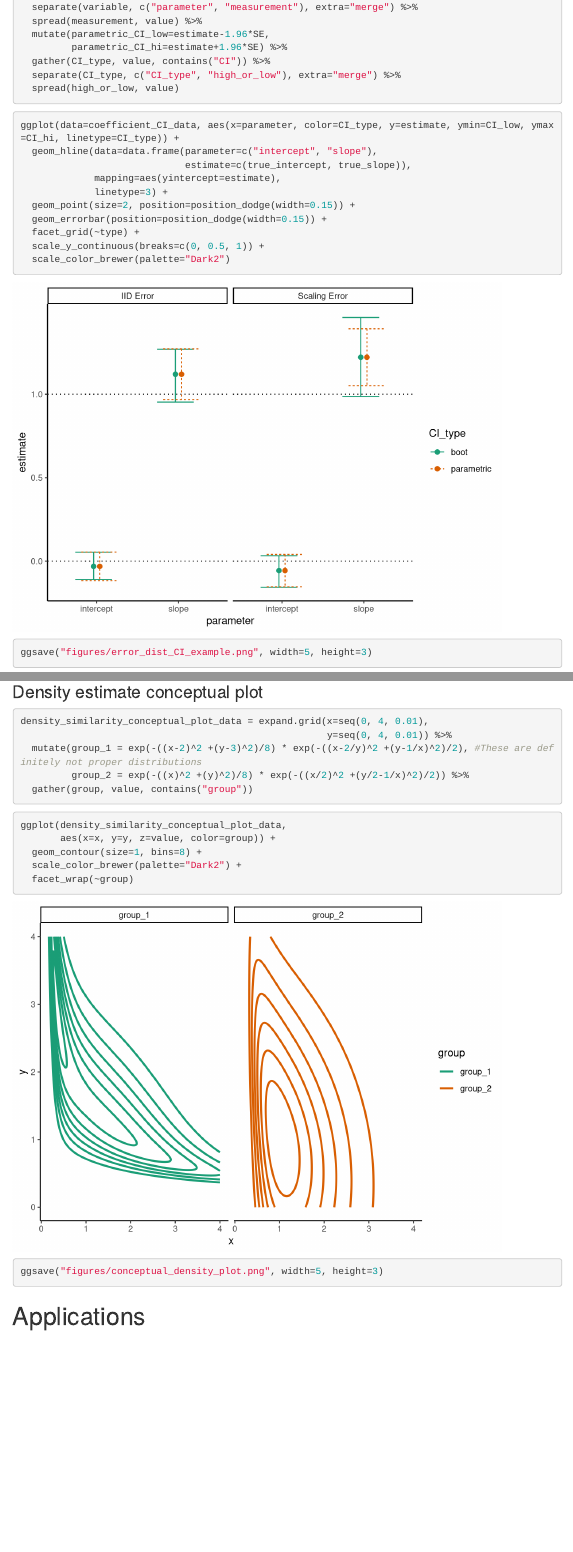
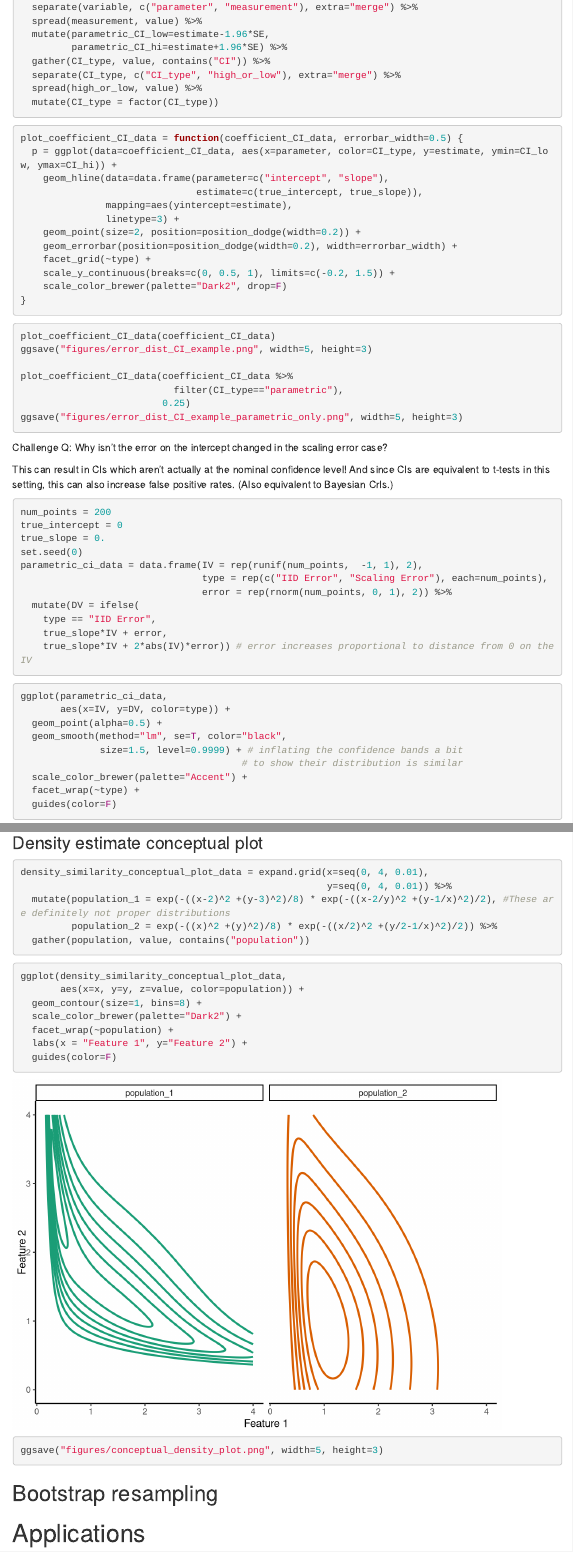
Before and after one commit to lampinen/bootstrapping_lecture, an R Markdown document (bootstrapping_252.Rmd): the page in a window 1100 px wide, from 7180 px down, and a second part further down, joined at a grey line. Rendered offline with R 4.5, knitr and Pandoc, with nearby package versions; code that draws random numbers runs with fixed seeds of ours; some code elsewhere in the file could not run offline; menus at the side of the page are left out.

Commit message:
Finishing up motivation, starting bootstrap section

````diff
--- a/bootstrapping_252.Rmd
+++ b/bootstrapping_252.Rmd
@@ -230,23 +230,33 @@ coefficient_CI_data = coefficient_CI_data %>%
          parametric_CI_hi=estimate+1.96*SE) %>%
   gather(CI_type, value, contains("CI")) %>%
   separate(CI_type, c("CI_type", "high_or_low"), extra="merge") %>%
-  spread(high_or_low, value)
+  spread(high_or_low, value) %>%
+  mutate(CI_type = factor(CI_type))
 ```
 
 ```{r}
-ggplot(data=coefficient_CI_data, aes(x=parameter, color=CI_type, y=estimate, ymin=CI_low, ymax=CI_hi, linetype=CI_type)) +
-  geom_hline(data=data.frame(parameter=c("intercept", "slope"),
-                             estimate=c(true_intercept, true_slope)),
-             mapping=aes(yintercept=estimate),
-             linetype=3) +
-  geom_point(size=2, position=position_dodge(width=0.15)) +
-  geom_errorbar(position=position_dodge(width=0.15)) +
-  facet_grid(~type) +
-  scale_y_continuous(breaks=c(0, 0.5, 1)) +
-  scale_color_brewer(palette="Dark2")
+plot_coefficient_CI_data = function(coefficient_CI_data, errorbar_width=0.5) {
+  p = ggplot(data=coefficient_CI_data, aes(x=parameter, color=CI_type, y=estimate, ymin=CI_low, ymax=CI_hi)) +
+    geom_hline(data=data.frame(parameter=c("intercept", "slope"),
+                               estimate=c(true_intercept, true_slope)),
+               mapping=aes(yintercept=estimate),
+               linetype=3) +
+    geom_point(size=2, position=position_dodge(width=0.2)) +
+    geom_errorbar(position=position_dodge(width=0.2), width=errorbar_width) +
+    facet_grid(~type) +
+    scale_y_continuous(breaks=c(0, 0.5, 1), limits=c(-0.2, 1.5)) +
+    scale_color_brewer(palette="Dark2", drop=F)
+}
 ```
+
 ```{r}
+plot_coefficient_CI_data(coefficient_CI_data)
 ggsave("figures/error_dist_CI_example.png", width=5, height=3)
+
+plot_coefficient_CI_data(coefficient_CI_data %>%
+                           filter(CI_type=="parametric"),
+                         0.25)
+ggsave("figures/error_dist_CI_example_parametric_only.png", width=5, height=3)
 ```
 
 Challenge Q: Why isn't the error on the intercept changed in the scaling error case?
@@ -350,24 +360,27 @@ False positive rate nearly triples for the parametric model!
 ```{r}
 density_similarity_conceptual_plot_data = expand.grid(x=seq(0, 4, 0.01),
                                                       y=seq(0, 4, 0.01)) %>%
-  mutate(group_1 = exp(-((x-2)^2 +(y-3)^2)/8) * exp(-((x-2/y)^2 +(y-1/x)^2)/2), #These are definitely not proper distributions
-         group_2 = exp(-((x)^2 +(y)^2)/8) * exp(-((x/2)^2 +(y/2-1/x)^2)/2)) %>%
-  gather(group, value, contains("group"))
+  mutate(population_1 = exp(-((x-2)^2 +(y-3)^2)/8) * exp(-((x-2/y)^2 +(y-1/x)^2)/2), #These are definitely not proper distributions
+         population_2 = exp(-((x)^2 +(y)^2)/8) * exp(-((x/2)^2 +(y/2-1/x)^2)/2)) %>%
+  gather(population, value, contains("population"))
 
 ```
 
 ```{r}
 ggplot(density_similarity_conceptual_plot_data,
-       aes(x=x, y=y, z=value, color=group)) +
+       aes(x=x, y=y, z=value, color=population)) +
   geom_contour(size=1, bins=8) +
   scale_color_brewer(palette="Dark2") +
-  facet_wrap(~group)
+  facet_wrap(~population) +
+  labs(x = "Feature 1", y="Feature 2") +
+  guides(color=F)
 ```
 
 ```{r}
 ggsave("figures/conceptual_density_plot.png", width=5, height=3)
 ```
 
+## Bootstrap resampling
 
 # Applications
 
````
Also changed, not shown: bootstrapping.tex (added).
